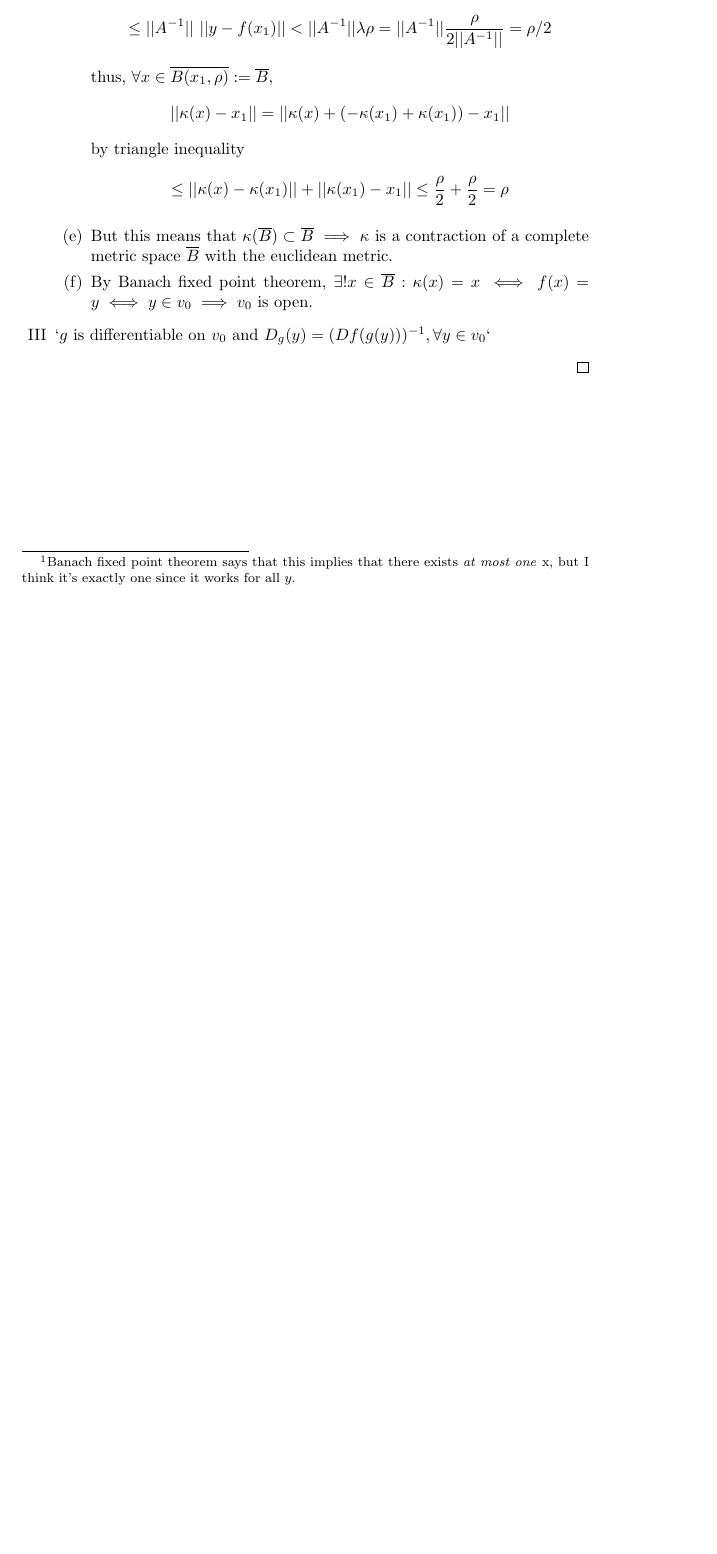
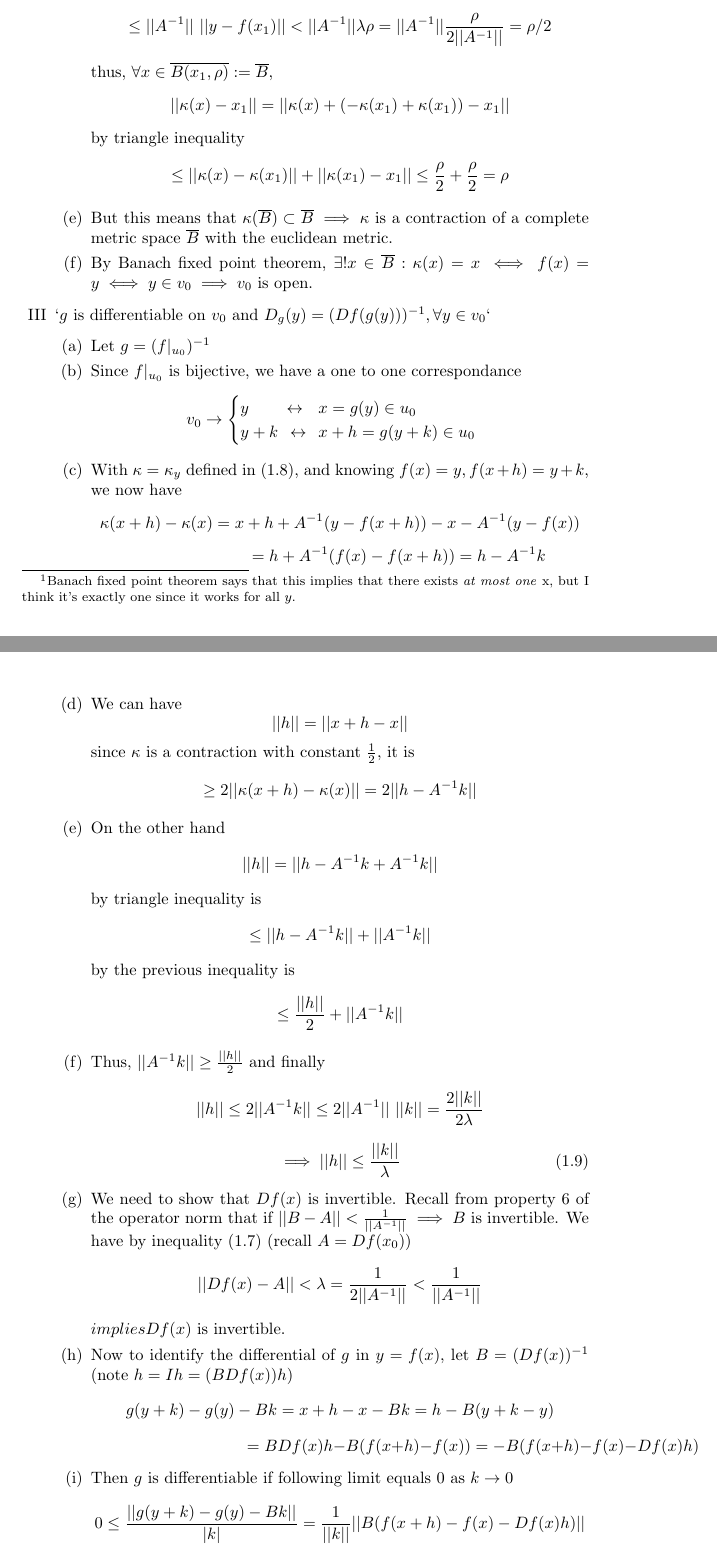
Before and after one commit to ColinRothgang/AnalysisII, a LaTeX document (Analysis2Notes.tex, which reads Notes/Analysis2Notes8.tex): part of page 22 of 22 before the commit and two parts of pages 22 and 23 of 24 after it, the two joined at a grey line, cut so that both start at the same text, the shorter picture padded with empty space. Compiled offline with pdfLaTeX.

Commit message:
Finish proof of inverse function theorem proof

```diff
--- a/Notes/Analysis2Notes8.tex
+++ b/Notes/Analysis2Notes8.tex
@@ -153,4 +162,39 @@ Proof sketch:
     \item By Banach fixed point theorem, $\exists ! x \in \overline{B} : \kappa(x) = x \iff f(x) = y \iff y \in v_0 \implies v_0$ is open.
     \end{enumerate}
   \item `$g$ is differentiable on $v_0$ and $D_g(y) = (Df(g(y)))^{-1}, \forall y \in v_0$`
-
+    \begin{enumerate}
+    \item Let $g = (f|_{u_0})^{-1}$
+    \item Since $f|_{u_0}$ is bijective, we have a one to one correspondance
+      $$v_0 \rightarrow
+      \begin{cases}
+        y \phantom{+ k}\:\:\:\leftrightarrow\:\:\: x = g(y) \in u_0 \\
+        y + k \:\:\leftrightarrow\:\: x + h = g(y+k) \in u_0 \\
+      \end{cases}
+      $$
+    \item With $\kappa=\kappa_y$ defined in (\ref{l8e2}), and knowing $f(x) = y, f(x+h) = y+k$, we now have
+      $$\kappa(x+h) - \kappa(x) = x + h + A^{-1}(y-f(x+h))-x-A^{-1}(y-f(x))$$
+      $$\phantom{\kappa(x+h) - \kappa(x)} =h+A^{-1}(f(x)-f(x+h))=h-A^{-1}k$$
+    \item We can have
+      $$||h|| = ||x + h - x||$$
+      since $\kappa$ is a contraction with constant $\frac{1}{2}$, it is
+      $$\geq 2||\kappa(x+h)-\kappa(x)|| = 2||h-A^{-1}k||$$
+    \item On the other hand
+      $$||h|| = ||h-A^{-1}k + A^{-1}k||$$
+      by triangle inequality is
+      $$\leq ||h-A^{-1}k|| + ||A^{-1}k||$$
+      by the previous inequality is
+      $$\leq \frac{||h||}{2}+||A^{-1}k||$$
+    \item Thus, $||A^{-1}k|| \geq \frac{||h||}{2}$ and finally
+      $$||h|| \leq 2||A^{-1}k|| \leq 2||A^{-1}||\ ||k|| = \frac{2||k||}{2\lambda}$$
+      \begin{equation}
+        \label{l8e3}
+        \implies ||h|| \leq \frac{||k||}{\lambda}
+      \end{equation}
+    \item We need to show that $Df(x)$ is invertible. Recall from property 6 of the operator norm that if $||B - A|| < \frac{1}{||A^{-1}||} \implies B$ is invertible. We have by inequality (\ref{l8e1}) (recall $A = Df(x_0)$)
+      $$||Df(x) - A|| < \lambda = \frac{1}{2||A^{-1}||} < \frac{1}{||A^{-1}||}$$
+      $implies Df(x)$ is invertible.
+    \item Now to identify the differential of $g$ in $y=f(x)$, let $B=(Df(x))^{-1}$ (note $h = Ih = (BDf(x))h$)
+      $$g(y+k) - g(y) - Bk = x+h-x-Bk = h-B(y+k-y)$$
+      $$\phantom{g(y+k) - g(y) - Bk}= BDf(x)h - B(f(x+h) - f(x)) = -B(f(x+h)-f(x)-Df(x)h)$$
+    \item Then $g$ is differentiable if following limit equals $0$ as $k \rightarrow 0$
+      $$0 \leq \frac{||g(y+k) - g(y) - Bk||}{|k|} = \frac{1}{||k||}||B(f(x+h)-f(x)-Df(x)h)|| $$
```
Also changed, not shown: Analysis2Notes.pdf, Notes/Analysis2Notes8.tex (27 more changed lines).
